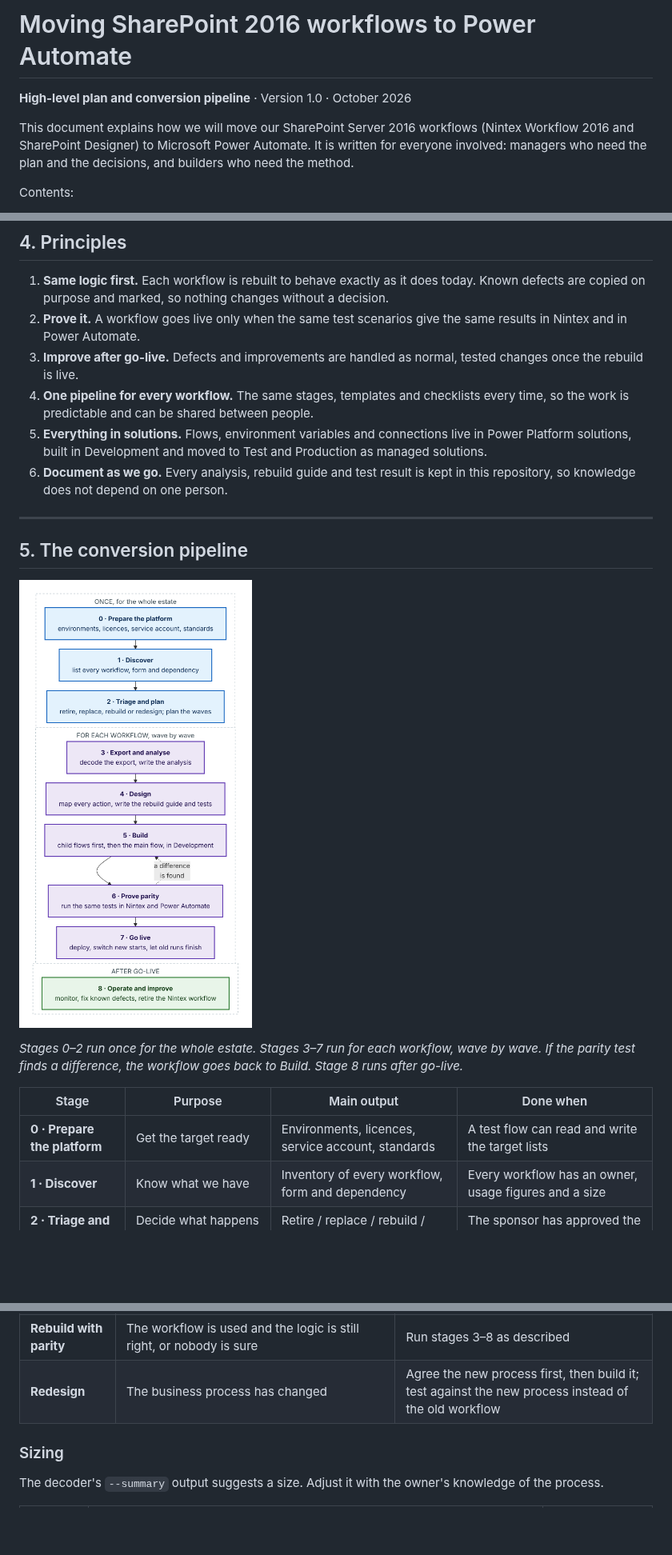
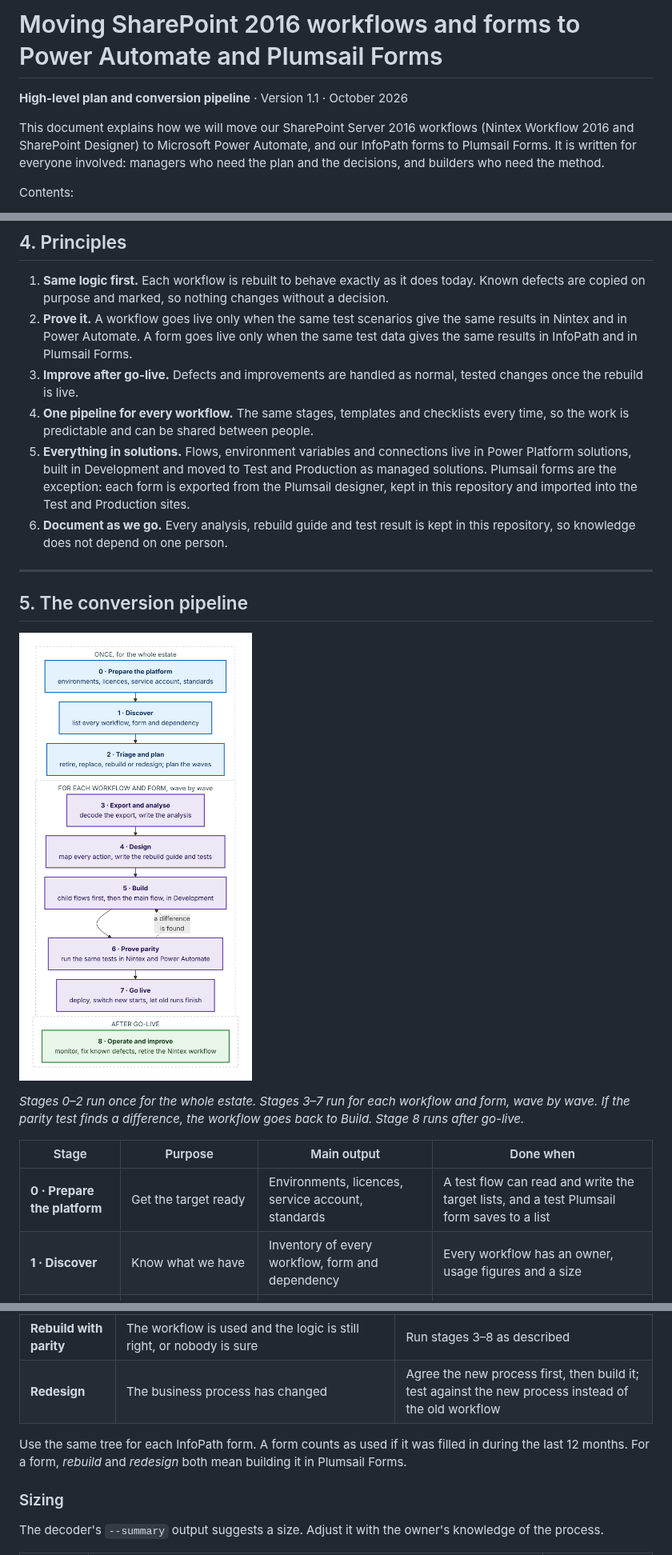
Before and after one commit to destroyer342/SP2016, a Markdown page: docs/migration-plan.md, 3 parts joined by grey strips. Shown at 80% size. GitHub-like rendering; pictures changed too: docs/images/migration-pipeline.png; blank space fills up the shorter version.

```diff
--- a/docs/migration-plan.md
+++ b/docs/migration-plan.md
@@ -1,8 +1,8 @@
-# Moving SharePoint 2016 workflows to Power Automate
+# Moving SharePoint 2016 workflows and forms to Power Automate and Plumsail Forms
 
-**High-level plan and conversion pipeline** · Version 1.0 · October 2026
+**High-level plan and conversion pipeline** · Version 1.1 · October 2026
 
-This document explains how we will move our SharePoint Server 2016 workflows (Nintex Workflow 2016 and SharePoint Designer) to Microsoft Power Automate. It is written for everyone involved: managers who need the plan and the decisions, and builders who need the method.
+This document explains how we will move our SharePoint Server 2016 workflows (Nintex Workflow 2016 and SharePoint Designer) to Microsoft Power Automate, and our InfoPath forms to Plumsail Forms. It is written for everyone involved: managers who need the plan and the decisions, and builders who need the method.
 
 Contents:
 
@@ -82,10 +82,10 @@ Running unsupported software is a growing security and operational risk. The soo
 ## 4. Principles
 
 1. **Same logic first.** Each workflow is rebuilt to behave exactly as it does today. Known defects are copied on purpose and marked, so nothing changes without a decision.
-2. **Prove it.** A workflow goes live only when the same test scenarios give the same results in Nintex and in Power Automate.
+2. **Prove it.** A workflow goes live only when the same test scenarios give the same results in Nintex and in Power Automate. A form goes live only when the same test data gives the same results in InfoPath and in Plumsail Forms.
 3. **Improve after go-live.** Defects and improvements are handled as normal, tested changes once the rebuild is live.
 4. **One pipeline for every workflow.** The same stages, templates and checklists every time, so the work is predictable and can be shared between people.
-5. **Everything in solutions.** Flows, environment variables and connections live in Power Platform solutions, built in Development and moved to Test and Production as managed solutions.
+5. **Everything in solutions.** Flows, environment variables and connections live in Power Platform solutions, built in Development and moved to Test and Production as managed solutions. Plumsail forms are the exception: each form is exported from the Plumsail designer, kept in this repository and imported into the Test and Production sites.
 6. **Document as we go.** Every analysis, rebuild guide and test result is kept in this repository, so knowledge does not depend on one person.
 
 ---
@@ -94,11 +94,11 @@ Running unsupported software is a growing security and operational risk. The soo
 
 ![The conversion pipeline](images/migration-pipeline.png)
 
-*Stages 0–2 run once for the whole estate. Stages 3–7 run for each workflow, wave by wave. If the parity test finds a difference, the workflow goes back to Build. Stage 8 runs after go-live.*
+*Stages 0–2 run once for the whole estate. Stages 3–7 run for each workflow and form, wave by wave. If the parity test finds a difference, the workflow goes back to Build. Stage 8 runs after go-live.*
 
 | Stage | Purpose | Main output | Done when |
 |---|---|---|---|
-| **0 · Prepare the platform** | Get the target ready | Environments, licences, service account, standards | A test flow can read and write the target lists |
+| **0 · Prepare the platform** | Get the target ready | Environments, licences, service account, standards | A test flow can read and write the target lists, and a test Plumsail form saves to a list |
 | **1 · Discover** | Know what we have | Inventory of every workflow, form and dependency | Every workflow has an owner, usage figures and a size |
 | **2 · Triage and plan** | Decide what happens to each workflow | Retire / replace / rebuild / redesign decision; wave plan | The sponsor has approved the wave plan |
 | **3 · Export and analyse** | Understand one workflow completely | Decoded export and analysis document | The process owner agrees the analysis is right |
@@ -289,6 +291,8 @@ For an **InfoPath form**, unpack the `.xsn` file (it is a cabinet archive) and a
 | **Rebuild with parity** | The workflow is used and the logic is still right, or nobody is sure | Run stages 3–8 as described |
 | **Redesign** | The business process has changed | Agree the new process first, then build it; test against the new process instead of the old workflow |
 
+Use the same tree for each InfoPath form. A form counts as used if it was filled in during the last 12 months. For a form, *rebuild* and *redesign* both mean building it in Plumsail Forms.
+
 ### Sizing
 
 The decoder's `--summary` output suggests a size. Adjust it with the owner's knowledge of the process.
```
Also changed, not shown: other parts of docs/migration-plan.md (+23 -18 lines), docs/template-xsn.md (+2 -2 lines), docs/images/migration-architecture.png, 5 other files.
